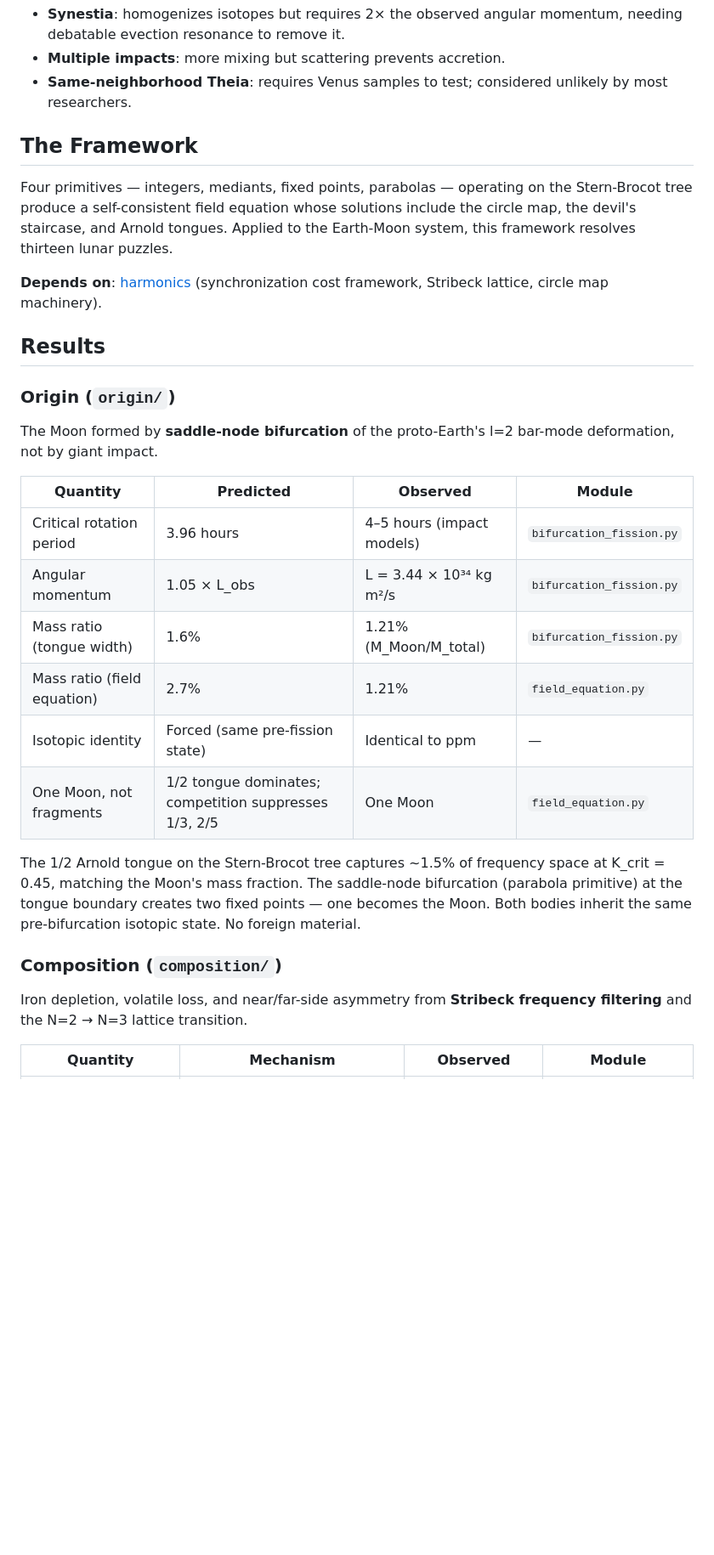
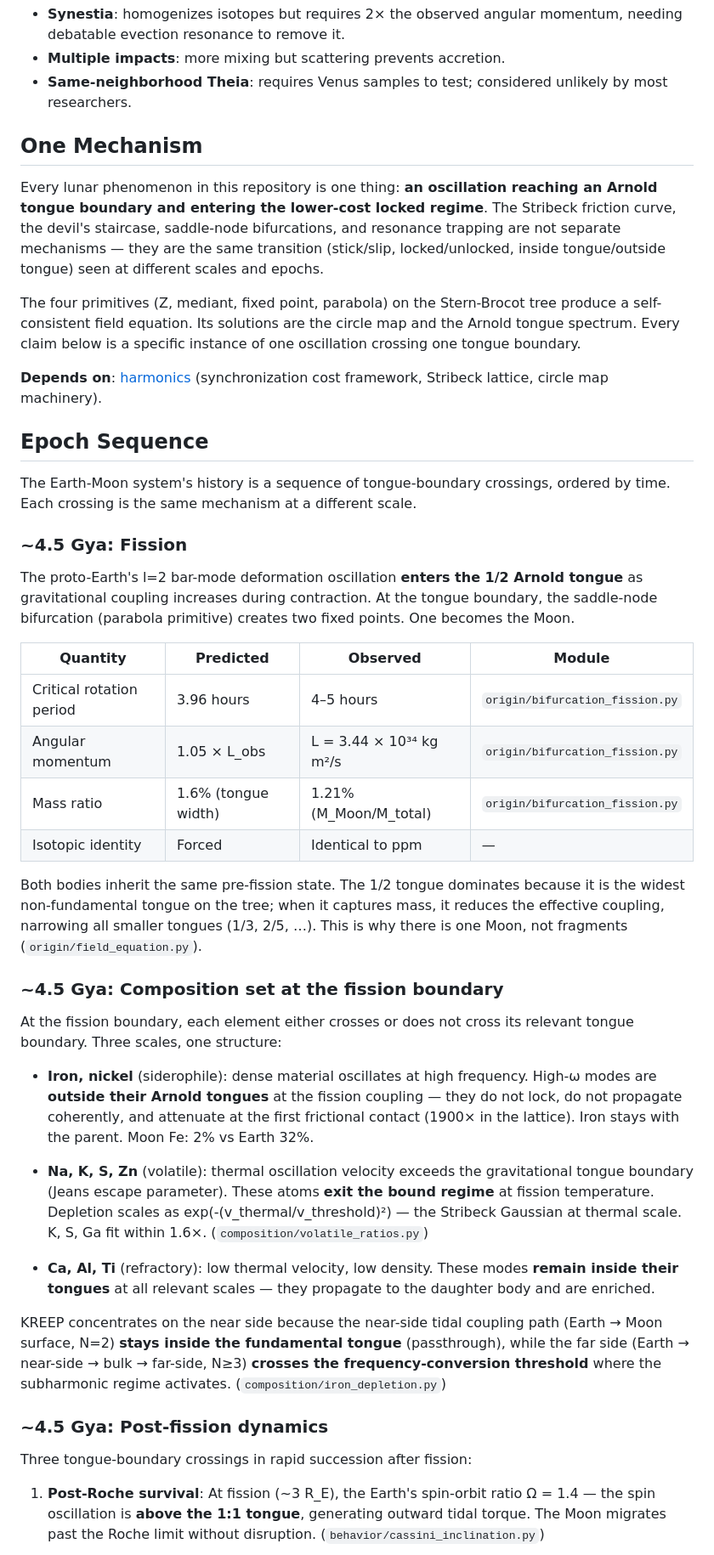
Before and after one commit to nickjoven/lunar-theory, a Markdown page: README.md, the part around one of its changes. Shown at 85% size. Rendered like a GitHub page; blank space fills up the shorter version.

```diff
--- a/README.md
+++ b/README.md
@@ -19,42 +19,81 @@ for another:
 - **Same-neighborhood Theia**: requires Venus samples to test; considered
   unlikely by most researchers.
 
-## The Framework
+## One Mechanism
 
-Four primitives — integers, mediants, fixed points, parabolas — operating
-on the Stern-Brocot tree produce a self-consistent field equation whose
-solutions include the circle map, the devil's staircase, and Arnold
-tongues. Applied to the Earth-Moon system, this framework resolves
-thirteen lunar puzzles.
+Every lunar phenomenon in this repository is one thing: **an oscillation
+reaching an Arnold tongue boundary and entering the lower-cost locked
+regime**. The Stribeck friction curve, the devil's staircase, saddle-node
+bifurcations, and resonance trapping are not separate mechanisms — they
+are the same transition (stick/slip, locked/unlocked, inside tongue/outside
+tongue) seen at different scales and epochs.
+
+The four primitives (Z, mediant, fixed point, parabola) on the Stern-Brocot
+tree produce a self-consistent field equation. Its solutions are the circle
+map and the Arnold tongue spectrum. Every claim below is a specific instance
+of one oscillation crossing one tongue boundary.
 
 **Depends on**: [harmonics](https://github.com/nickjoven/harmonics)
 (synchronization cost framework, Stribeck lattice, circle map machinery).
 
-## Results
+## Epoch Sequence
 
-### Origin (`origin/`)
+The Earth-Moon system's history is a sequence of tongue-boundary crossings,
+ordered by time. Each crossing is the same mechanism at a different scale.
 
-The Moon formed by **saddle-node bifurcation** of the proto-Earth's l=2
-bar-mode deformation, not by giant impact.
+### ~4.5 Gya: Fission
+
+The proto-Earth's l=2 bar-mode deformation oscillation **enters the 1/2
+Arnold tongue** as gravitational coupling increases during contraction.
+At the tongue boundary, the saddle-node bifurcation (parabola primitive)
+creates two fixed points. One becomes the Moon.
 
 | Quantity | Predicted | Observed | Module |
 |---|---|---|---|
-| Critical rotation period | 3.96 hours | 4–5 hours (impact models) | `bifurcation_fission.py` |
-| Angular momentum | 1.05 × L_obs | L = 3.44 × 10³⁴ kg m²/s | `bifurcation_fission.py` |
-| Mass ratio (tongue width) | 1.6% | 1.21% (M_Moon/M_total) | `bifurcation_fission.py` |
-| Mass ratio (field equation) | 2.7% | 1.21% | `field_equation.py` |
-| Isotopic identity | Forced (same pre-fission state) | Identical to ppm | — |
-| One Moon, not fragments | 1/2 tongue dominates; competition suppresses 1/3, 2/5 | One Moon | `field_equation.py` |
+| Critical rotation period | 3.96 hours | 4–5 hours | `origin/bifurcation_fission.py` |
+| Angular momentum | 1.05 × L_obs | L = 3.44 × 10³⁴ kg m²/s | `origin/bifurcation_fission.py` |
+| Mass ratio | 1.6% (tongue width) | 1.21% (M_Moon/M_total) | `origin/bifurcation_fission.py` |
+| Isotopic identity | Forced | Identical to ppm | — |
 
-The 1/2 Arnold tongue on the Stern-Brocot tree captures ~1.5% of
-frequency space at K_crit = 0.45, matching the Moon's mass fraction.
-The saddle-node bifurcation (parabola primitive) at the tongue boundary
-creates two fixed points — one becomes the Moon. Both bodies inherit
-the same pre-bifurcation isotopic state. No foreign material.
+Both bodies inherit the same pre-fission state. The 1/2 tongue dominates
+because it is the widest non-fundamental tongue on the tree; when it
+captures mass, it reduces the effective coupling, narrowing all smaller
+tongues (1/3, 2/5, …). This is why there is one Moon, not fragments
+(`origin/field_equation.py`).
 
-### Composition (`composition/`)
+### ~4.5 Gya: Composition set at the fission boundary
 
-Iron depletion, volatile loss, and near/far-side asymmetry from
-**Stribeck frequency filtering** and the N=2 → N=3 lattice transition.
+At the fission boundary, each element either crosses or does not cross
+its relevant tongue boundary. Three scales, one structure:
 
-| Quantity | Mechanism | Observed | Module |
+- **Iron, nickel** (siderophile): dense material oscillates at high
+  frequency. High-ω modes are **outside their Arnold tongues** at the
+  fission coupling — they do not lock, do not propagate coherently, and
+  attenuate at the first frictional contact (1900× in the lattice). Iron
+  stays with the parent. Moon Fe: 2% vs Earth 32%.
+
+- **Na, K, S, Zn** (volatile): thermal oscillation velocity exceeds the
+  gravitational tongue boundary (Jeans escape parameter). These atoms
+  **exit the bound regime** at fission temperature. Depletion scales as
+  exp(-(v_thermal/v_threshold)²) — the Stribeck Gaussian at thermal scale.
+  K, S, Ga fit within 1.6×. (`composition/volatile_ratios.py`)
+
+- **Ca, Al, Ti** (refractory): low thermal velocity, low density. These
+  modes **remain inside their tongues** at all relevant scales — they
+  propagate to the daughter body and are enriched.
+
+KREEP concentrates on the near side because the near-side tidal coupling
+path (Earth → Moon surface, N=2) **stays inside the fundamental tongue**
+(passthrough), while the far side (Earth → near-side → bulk → far-side,
+N≥3) **crosses the frequency-conversion threshold** where the subharmonic
+regime activates. (`composition/iron_depletion.py`)
+
+### ~4.5 Gya: Post-fission dynamics
+
+Three tongue-boundary crossings in rapid succession after fission:
+
+1. **Post-Roche survival**: At fission (~3 R_E), the Earth's spin-orbit
+   ratio Ω = 1.4 — the spin oscillation is **above the 1:1 tongue**,
+   generating outward tidal torque. The Moon migrates past the Roche
+   limit without disruption. (`behavior/cassini_inclination.py`)
+
```
Also changed, not shown: other parts of README.md (+83 -61 lines), CLAIMS.md (+77 -44 lines).
